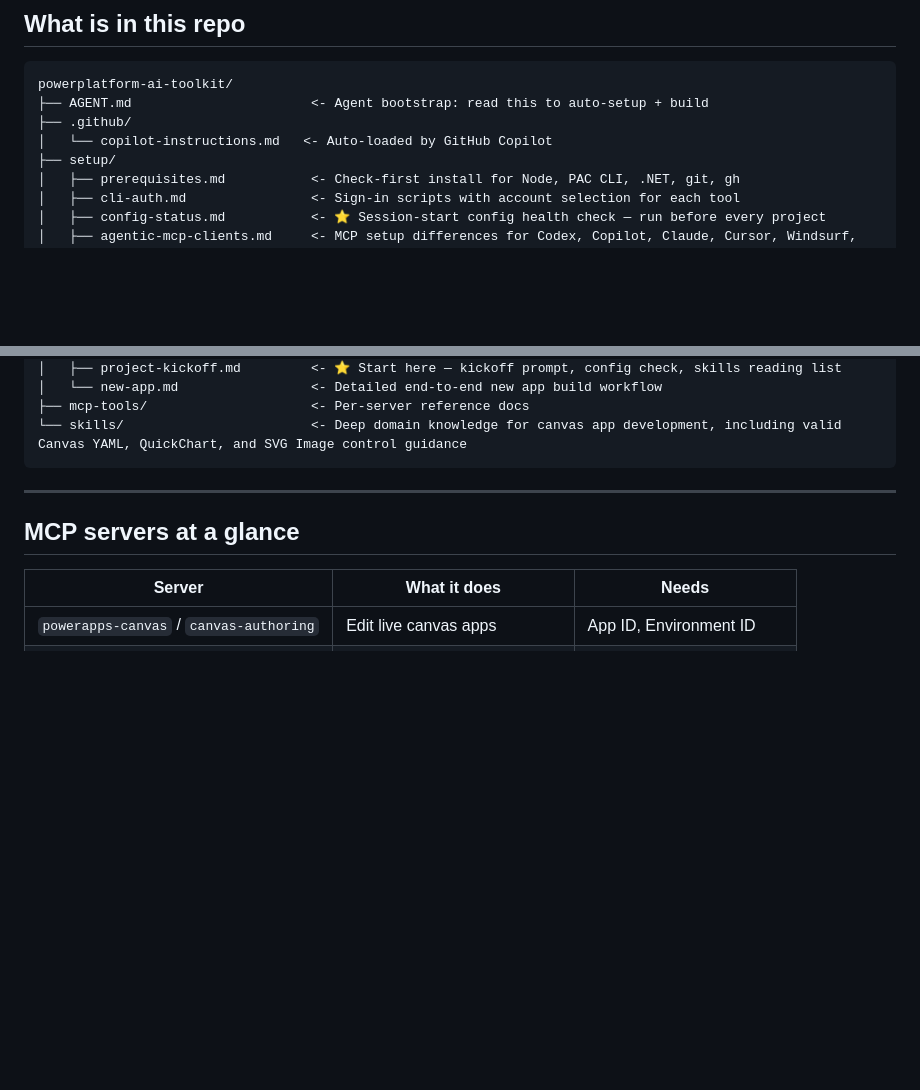
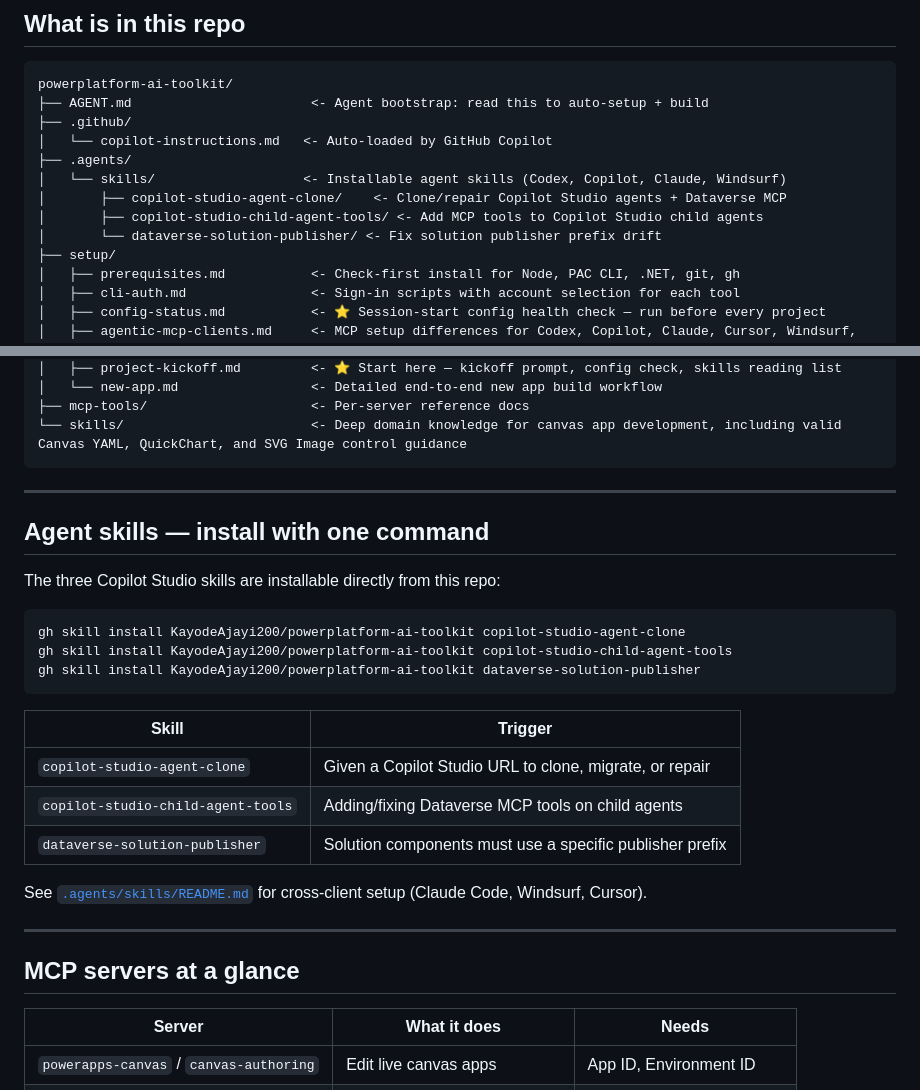
Before and after one commit to KayodeAjayi200/powerplatform-ai-toolkit, a Markdown page: README.md, 2 parts joined by grey strips. Rendered like a GitHub page; blank space fills up the shorter version.

Commit message:
docs: add .agents/skills to repo structure in README
Co-authored-by: Copilot <223556219+Copilot@users.noreply.github.com>

````diff
--- a/README.md
+++ b/README.md
@@ -56,6 +56,11 @@ powerplatform-ai-toolkit/
 ├── AGENT.md                       <- Agent bootstrap: read this to auto-setup + build
 ├── .github/
 │   └── copilot-instructions.md   <- Auto-loaded by GitHub Copilot
+├── .agents/
+│   └── skills/                   <- Installable agent skills (Codex, Copilot, Claude, Windsurf)
+│       ├── copilot-studio-agent-clone/    <- Clone/repair Copilot Studio agents + Dataverse MCP
+│       ├── copilot-studio-child-agent-tools/ <- Add MCP tools to Copilot Studio child agents
+│       └── dataverse-solution-publisher/ <- Fix solution publisher prefix drift
 ├── setup/
 │   ├── prerequisites.md           <- Check-first install for Node, PAC CLI, .NET, git, gh
 │   ├── cli-auth.md                <- Sign-in scripts with account selection for each tool
@@ -82,6 +87,26 @@ powerplatform-ai-toolkit/
 ├── mcp-tools/                     <- Per-server reference docs
 └── skills/                        <- Deep domain knowledge for canvas app development, including valid Canvas YAML, QuickChart, and SVG Image control guidance
 ```
+
+---
+
+## Agent skills — install with one command
+
+The three Copilot Studio skills are installable directly from this repo:
+
+```bash
+gh skill install KayodeAjayi200/powerplatform-ai-toolkit copilot-studio-agent-clone
+gh skill install KayodeAjayi200/powerplatform-ai-toolkit copilot-studio-child-agent-tools
+gh skill install KayodeAjayi200/powerplatform-ai-toolkit dataverse-solution-publisher
+```
+
+| Skill | Trigger |
+|---|---|
+| `copilot-studio-agent-clone` | Given a Copilot Studio URL to clone, migrate, or repair |
+| `copilot-studio-child-agent-tools` | Adding/fixing Dataverse MCP tools on child agents |
+| `dataverse-solution-publisher` | Solution components must use a specific publisher prefix |
+
+See [`.agents/skills/README.md`](.agents/skills/README.md) for cross-client setup (Claude Code, Windsurf, Cursor).
 
 ---
 
````
